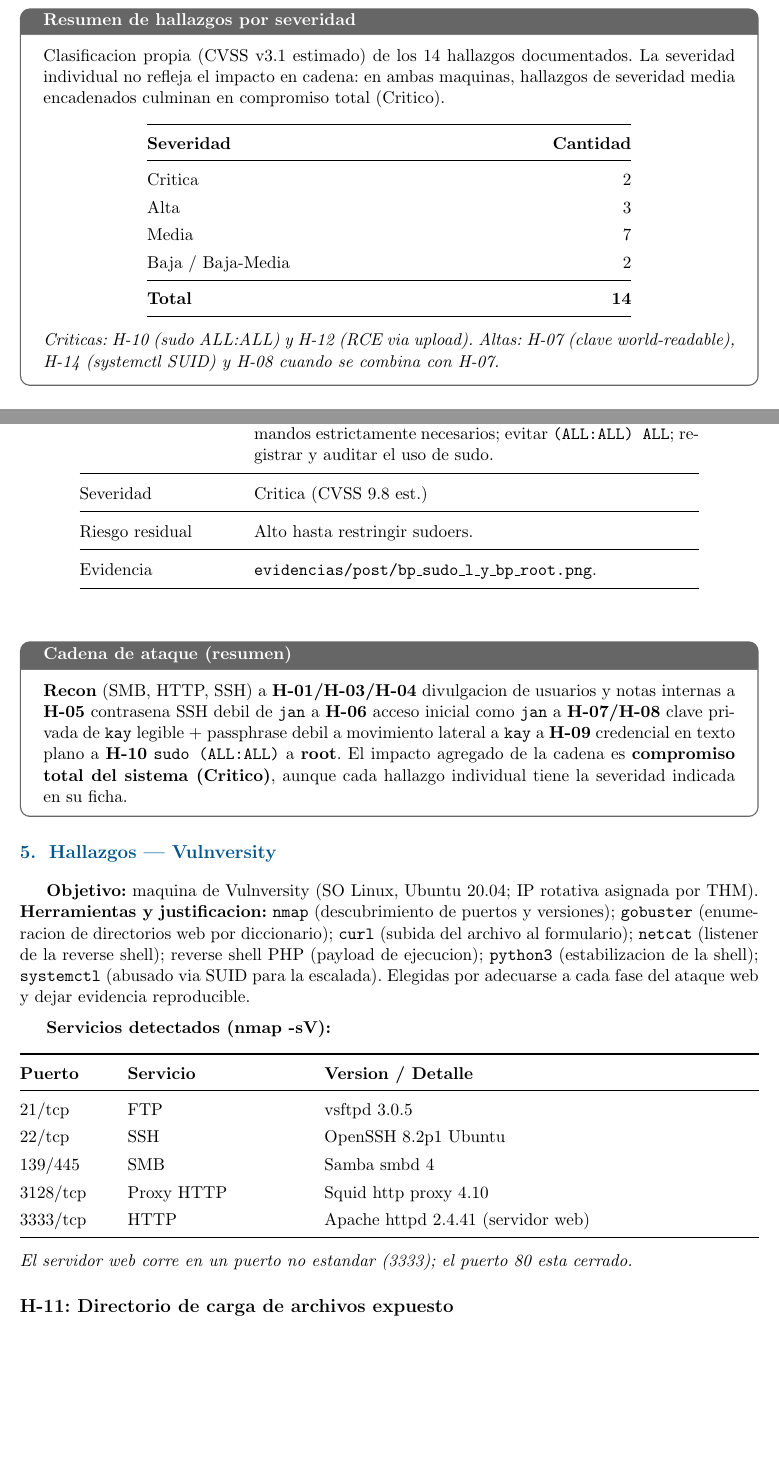
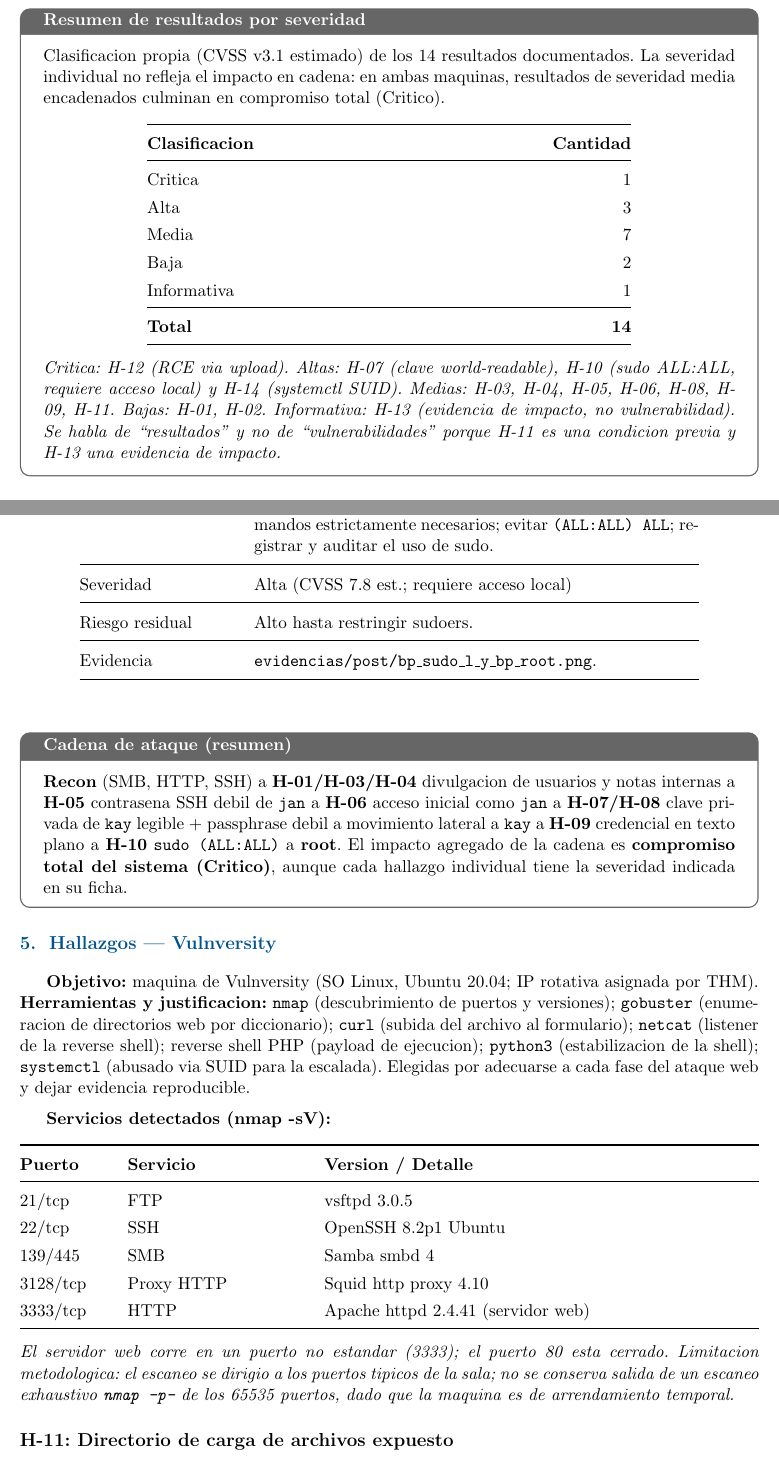
Before and after one commit to UCHSeguridad2026/TP_THM, a LaTeX document (reportes/informe_pentesting.tex): two parts of pages 3 and 12 of 18, joined at a grey line, cut so that both start at the same text, the shorter picture padded with empty space. Compiled offline with pdfLaTeX.

Commit message:
Coherencia de severidades, CVSS ajustados, hashes etiquetados, firma etica, limitacion de escaneo

```diff
--- a/reportes/informe_pentesting.tex
+++ b/reportes/informe_pentesting.tex
@@ -87,22 +87,25 @@ compromisos criticos rara vez surgen de una unica falla, sino del encadenamiento
 configuraciones.
 \end{campo}
 
-\begin{campo}[Resumen de hallazgos por severidad]
-Clasificacion propia (CVSS v3.1 estimado) de los 14 hallazgos documentados. La severidad individual no
-refleja el impacto en cadena: en ambas maquinas, hallazgos de severidad media encadenados culminan en
+\begin{campo}[Resumen de resultados por severidad]
+Clasificacion propia (CVSS v3.1 estimado) de los 14 resultados documentados. La severidad individual no
+refleja el impacto en cadena: en ambas maquinas, resultados de severidad media encadenados culminan en
 compromiso total (Critico).
 \begin{center}\renewcommand{\arraystretch}{1.3}
 \begin{tabularx}{0.7\textwidth}{@{} X r @{}}
-\toprule \textbf{Severidad} & \textbf{Cantidad} \\ \midrule
-Critica & 2 \\
+\toprule \textbf{Clasificacion} & \textbf{Cantidad} \\ \midrule
+Critica & 1 \\
 Alta & 3 \\
 Media & 7 \\
-Baja / Baja-Media & 2 \\ \midrule
+Baja & 2 \\
+Informativa & 1 \\ \midrule
 \textbf{Total} & \textbf{14} \\
 \bottomrule
 \end{tabularx}\end{center}
-\textit{Criticas: H-10 (sudo ALL:ALL) y H-12 (RCE via upload). Altas: H-07 (clave world-readable),
-H-14 (systemctl SUID) y H-08 cuando se combina con H-07.}
+\textit{Critica: H-12 (RCE via upload). Altas: H-07 (clave world-readable), H-10 (sudo ALL:ALL, requiere
+acceso local) y H-14 (systemctl SUID). Medias: H-03, H-04, H-05, H-06, H-08, H-09, H-11. Bajas: H-01, H-02.
+Informativa: H-13 (evidencia de impacto, no vulnerabilidad). Se habla de ``resultados'' y no de
+``vulnerabilidades'' porque H-11 es una condicion previa y H-13 una evidencia de impacto.}
 \end{campo}
 
 \section{Pre-pentesting}
@@ -382,7 +387,7 @@ Herramienta & sudo -l; sudo -i; id \\ \midrule
 Impacto CIA & Confidencialidad, Integridad y Disponibilidad (control administrativo total del host). \\ \midrule
 Salvaguarda & Aplicar minimo privilegio en sudoers: otorgar solo los comandos estrictamente necesarios;
 evitar \texttt{(ALL:ALL) ALL}; registrar y auditar el uso de sudo. \\ \midrule
-Severidad & Critica (CVSS 9.8 est.) \\ \midrule
+Severidad & Alta (CVSS 7.8 est.; requiere acceso local) \\ \midrule
 Riesgo residual & Alto hasta restringir sudoers. \\ \midrule
 Evidencia & \texttt{evidencias/post/bp\_sudo\_l\_y\_bp\_root.png}. \\
 \bottomrule
@@ -417,7 +422,9 @@ Elegidas por adecuarse a cada fase del ataque web y dejar evidencia reproducible
 3333/tcp & HTTP & Apache httpd 2.4.41 (servidor web) \\
 \bottomrule
 \end{tabularx}\end{center}
-\textit{El servidor web corre en un puerto no estandar (3333); el puerto 80 esta cerrado.}
+\textit{El servidor web corre en un puerto no estandar (3333); el puerto 80 esta cerrado. Limitacion
+metodologica: el escaneo se dirigio a los puertos tipicos de la sala; no se conserva salida de un escaneo
+exhaustivo \texttt{nmap -p-} de los 65535 puertos, dado que la maquina es de arrendamiento temporal.}
 
 \subsection*{H-11: Directorio de carga de archivos expuesto}
 \begin{center}\renewcommand{\arraystretch}{1.4}
```
Also changed, not shown: evidencias/vulnversity/vv_flags_sha256.txt (+3 -0 lines), reportes/informe_pentesting.pdf, reportes/informe_pentesting.tex (10 more changed lines).
